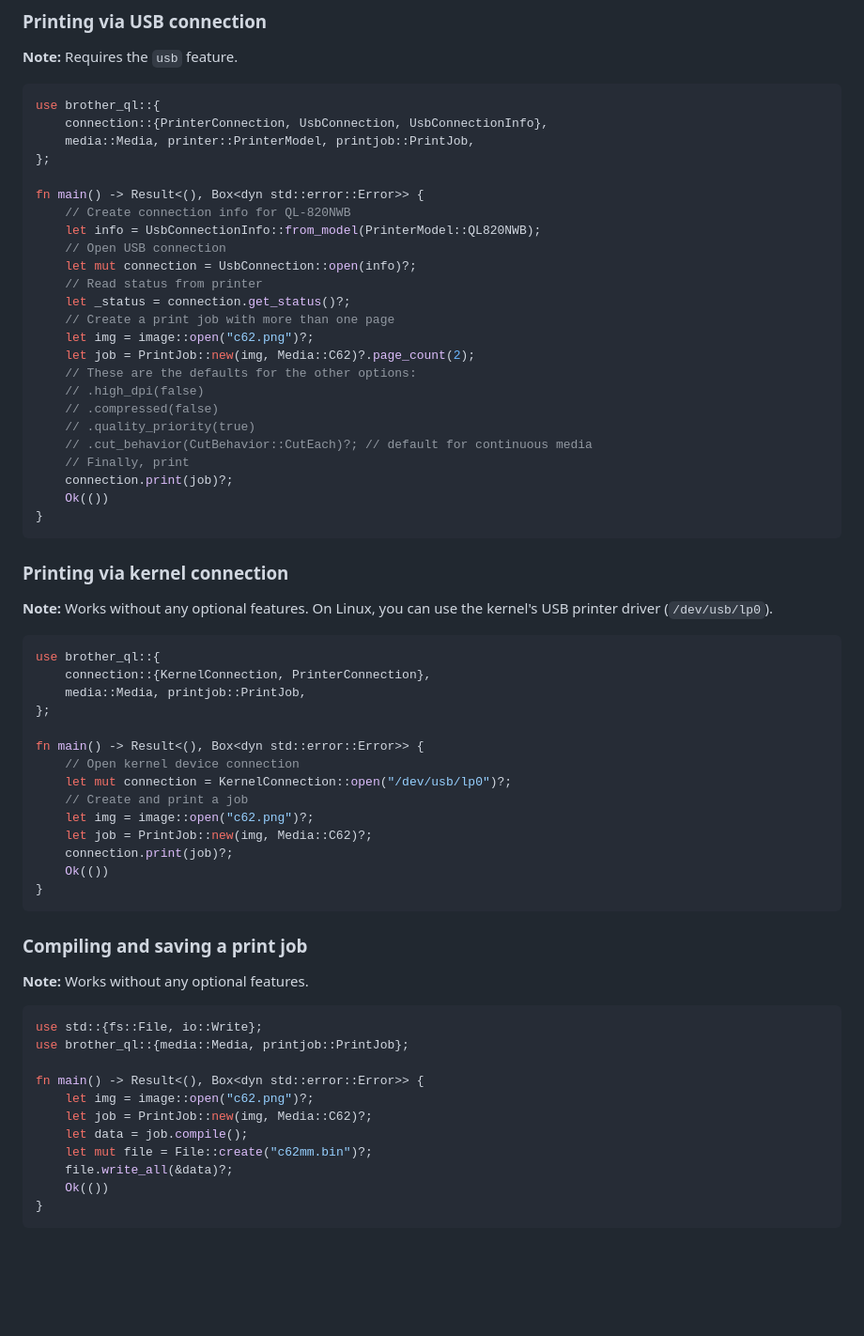
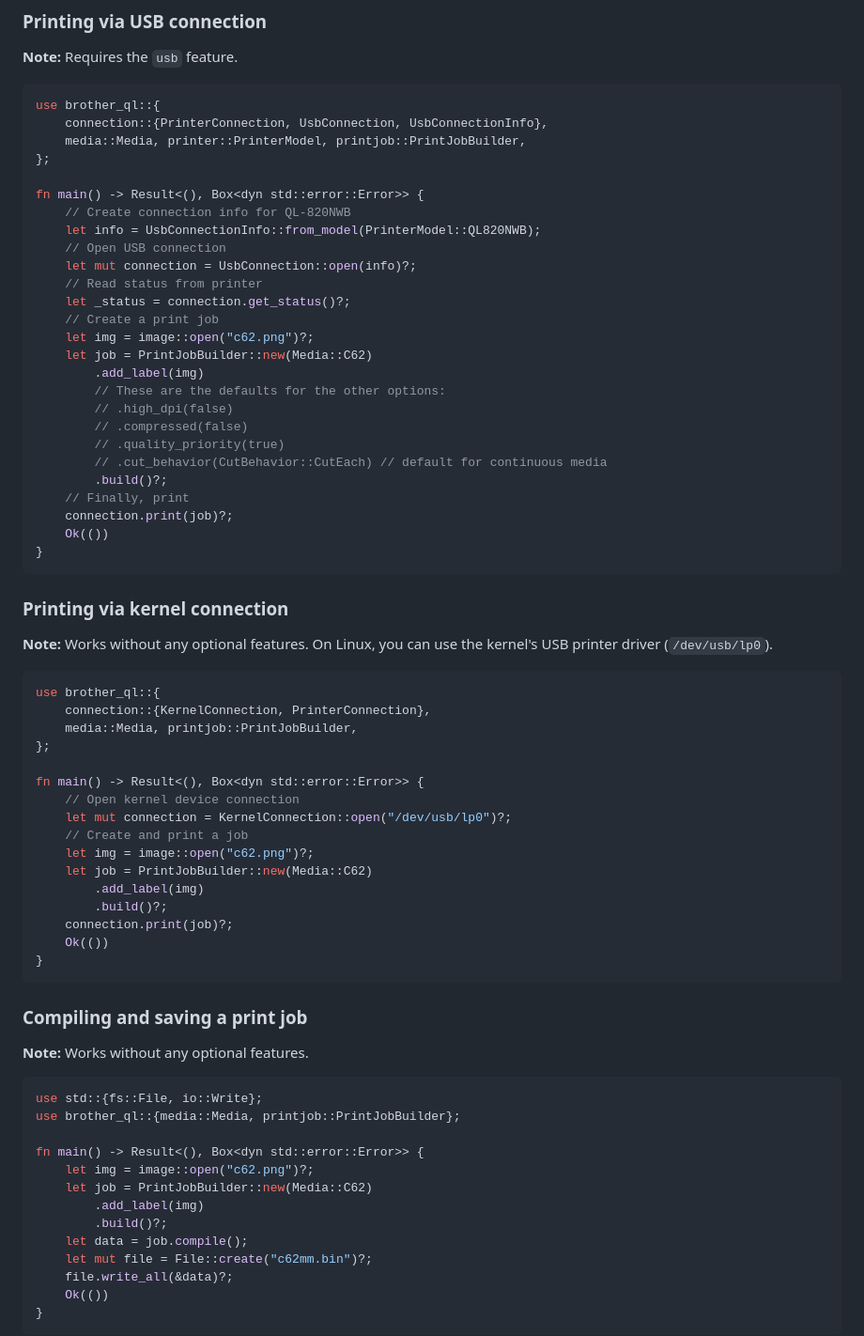
Before and after one commit to mkienitz/brother_ql, a Markdown page: crates/brother_ql/README.md, the part around the change. Shown at 94% size. Drawn GitHub-style; blank space fills up the shorter version.

Commit message:
docs(core): update code examples in the README to use current API

````diff
--- a/crates/brother_ql/README.md
+++ b/crates/brother_ql/README.md
@@ -43,7 +43,7 @@ cargo add brother_ql --features usb
 ```rust
 use brother_ql::{
     connection::{PrinterConnection, UsbConnection, UsbConnectionInfo},
-    media::Media, printer::PrinterModel, printjob::PrintJob,
+    media::Media, printer::PrinterModel, printjob::PrintJobBuilder,
 };
 
 fn main() -> Result<(), Box<dyn std::error::Error>> {
@@ -53,14 +53,16 @@ fn main() -> Result<(), Box<dyn std::error::Error>> {
     let mut connection = UsbConnection::open(info)?;
     // Read status from printer
     let _status = connection.get_status()?;
-    // Create a print job with more than one page
+    // Create a print job
     let img = image::open("c62.png")?;
-    let job = PrintJob::new(img, Media::C62)?.page_count(2);
-    // These are the defaults for the other options:
-    // .high_dpi(false)
-    // .compressed(false)
-    // .quality_priority(true)
-    // .cut_behavior(CutBehavior::CutEach)?; // default for continuous media
+    let job = PrintJobBuilder::new(Media::C62)
+        .add_label(img)
+        // These are the defaults for the other options:
+        // .high_dpi(false)
+        // .compressed(false)
+        // .quality_priority(true)
+        // .cut_behavior(CutBehavior::CutEach) // default for continuous media
+        .build()?;
     // Finally, print
     connection.print(job)?;
     Ok(())
@@ -74,7 +76,7 @@ fn main() -> Result<(), Box<dyn std::error::Error>> {
 ```rust
 use brother_ql::{
     connection::{KernelConnection, PrinterConnection},
-    media::Media, printjob::PrintJob,
+    media::Media, printjob::PrintJobBuilder,
 };
 
 fn main() -> Result<(), Box<dyn std::error::Error>> {
@@ -82,7 +84,9 @@ fn main() -> Result<(), Box<dyn std::error::Error>> {
     let mut connection = KernelConnection::open("/dev/usb/lp0")?;
     // Create and print a job
     let img = image::open("c62.png")?;
-    let job = PrintJob::new(img, Media::C62)?;
+    let job = PrintJobBuilder::new(Media::C62)
+        .add_label(img)
+        .build()?;
     connection.print(job)?;
     Ok(())
 }
@@ -94,11 +98,13 @@ fn main() -> Result<(), Box<dyn std::error::Error>> {
 
 ```rust
 use std::{fs::File, io::Write};
-use brother_ql::{media::Media, printjob::PrintJob};
+use brother_ql::{media::Media, printjob::PrintJobBuilder};
 
 fn main() -> Result<(), Box<dyn std::error::Error>> {
     let img = image::open("c62.png")?;
-    let job = PrintJob::new(img, Media::C62)?;
+    let job = PrintJobBuilder::new(Media::C62)
+        .add_label(img)
+        .build()?;
     let data = job.compile();
     let mut file = File::create("c62mm.bin")?;
     file.write_all(&data)?;
````
